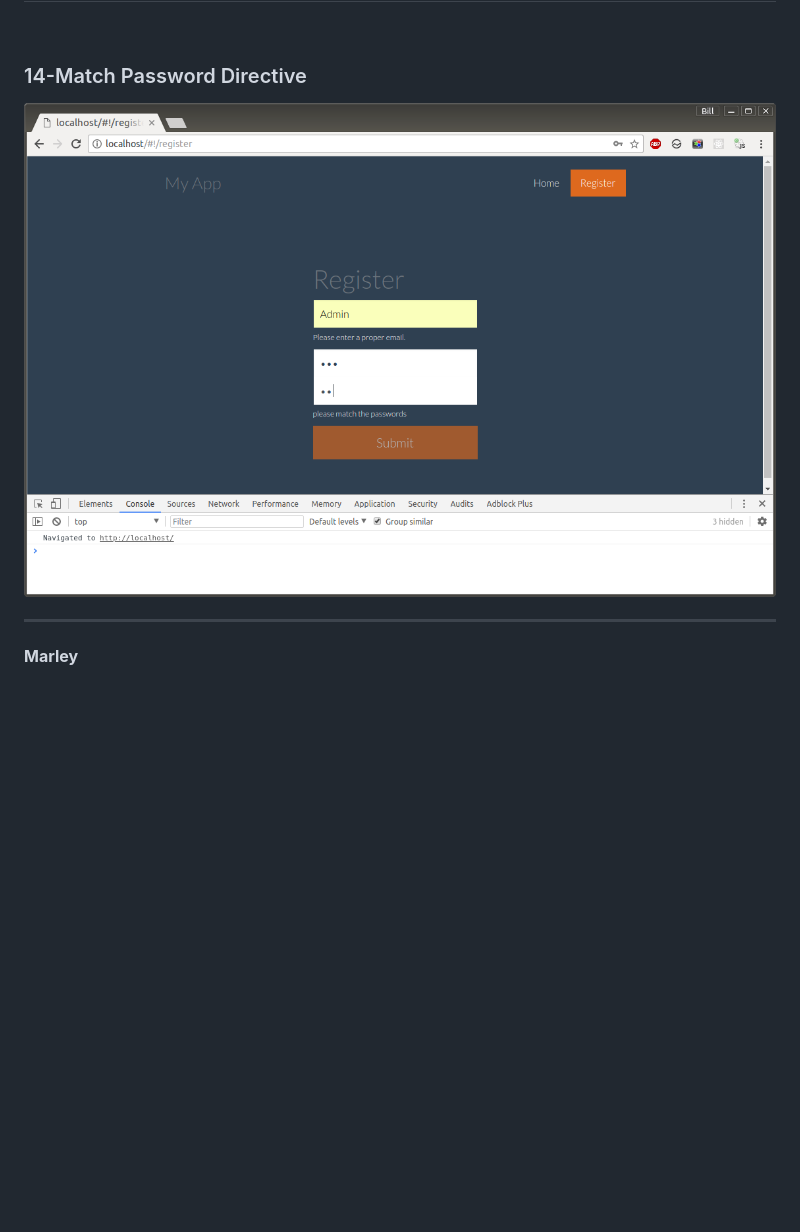
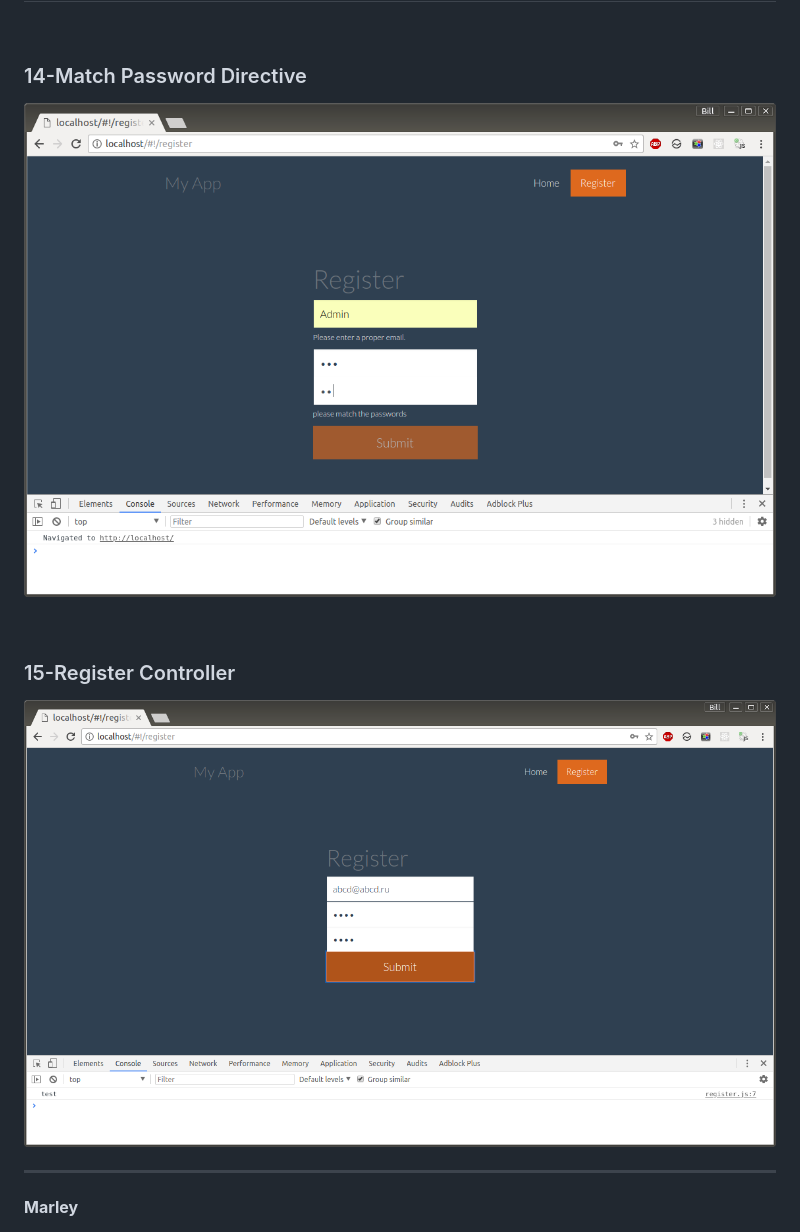
Before and after one commit to webmakaka/Creating-Apps-With-Angular-Node-and-Token-Authentication-updated, a Markdown page: Readme.md, the part around the change. GitHub-like rendering; pictures changed too: img/part3-pic2.png (added); blank space fills up the shorter version.

Commit message:
15-Register Controller

```diff
--- a/Readme.md
+++ b/Readme.md
@@ -57,8 +57,13 @@
 
 ### 14-Match Password Directive
 
+![Application](/img/part3-pic1.png?raw=true)
 
-![Application](/img/part3-pic1.png?raw=true)
+<br/>
+
+### 15-Register Controller
+
+![Application](/img/part3-pic2.png?raw=true)
 
 
 
```
Also changed, not shown: 4 other files.
